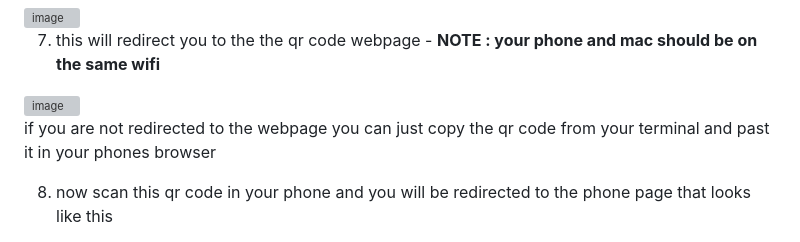
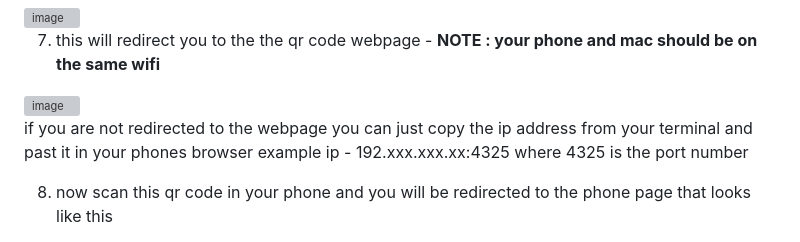
Before and after one commit to bedantsharma/Transfer_photos_between_mac_and_android, a Markdown page: README.md, the part around the change. GitHub-like rendering; grey boxes are pictures that could not be loaded.

```diff
--- a/README.md
+++ b/README.md
@@ -56,7 +56,9 @@ __NOTE : your phone and mac should be on the same wifi__
 
 <img width="528" alt="image" src="https://github.com/user-attachments/assets/1c7f8a92-df81-4468-850d-aa3170c66c7c">
 
-if you are not redirected to the webpage you can just copy the qr code from your terminal and past it in your phones browser
+if you are not redirected to the webpage you can just copy the ip address from your terminal and past it in your phones browser example ip - 192.xxx.xxx.xx:4325
+where 4325 is the port number
+
 
 8. now scan this qr code in your phone and you will be redirected to the phone page that looks like this
 <img width="650" src = "https://github.com/user-attachments/assets/1f87dbbf-197c-48a7-af64-4369e78f3882" alt = "image2">
```
